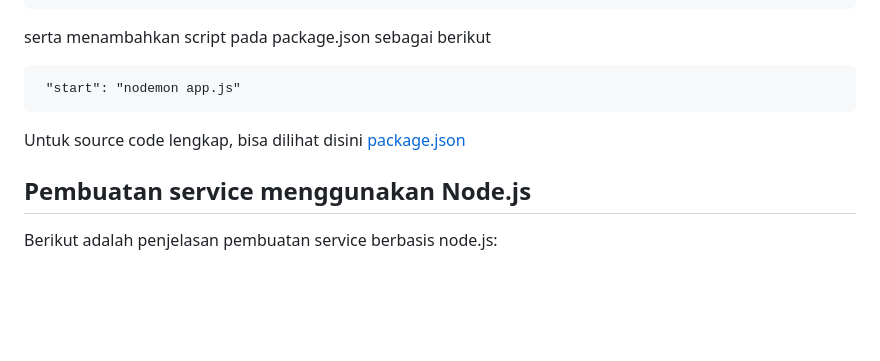
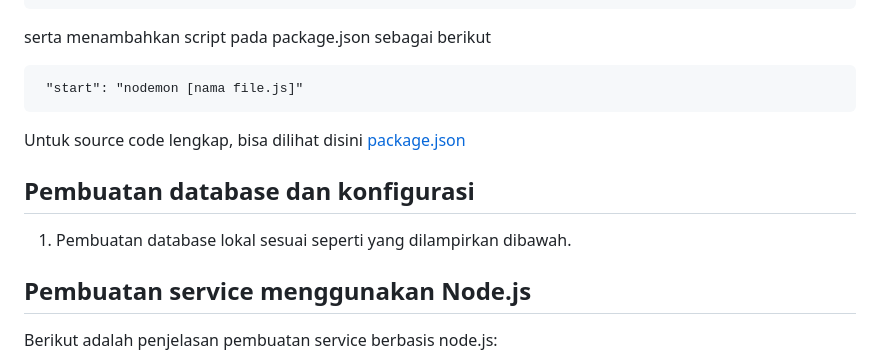
Before and after one commit to widyantarif/Tugas-UAS-6026222009-Pengembangan-dan-Penerapan-Sistem, a Markdown page: README.md, the part around the change. GitHub-like rendering; blank space fills up the shorter version.

````diff
--- a/README.md
+++ b/README.md
@@ -28,10 +28,14 @@ npm install nodemon
 ```
 serta menambahkan script pada package.json sebagai berikut
 ```
- "start": "nodemon app.js"
+ "start": "nodemon [nama file.js]"
 ```
 
 Untuk source code lengkap, bisa dilihat disini [package.json](https://github.com/widyantarif/Tugas-UAS-6026222009-Pengembangan-dan-Penerapan-Sistem/blob/main/package.json)
+
+## Pembuatan database dan konfigurasi
+1. Pembuatan database lokal sesuai seperti yang dilampirkan dibawah.
+
 
 ## Pembuatan service menggunakan Node.js
 Berikut adalah penjelasan pembuatan service berbasis node.js:
````
